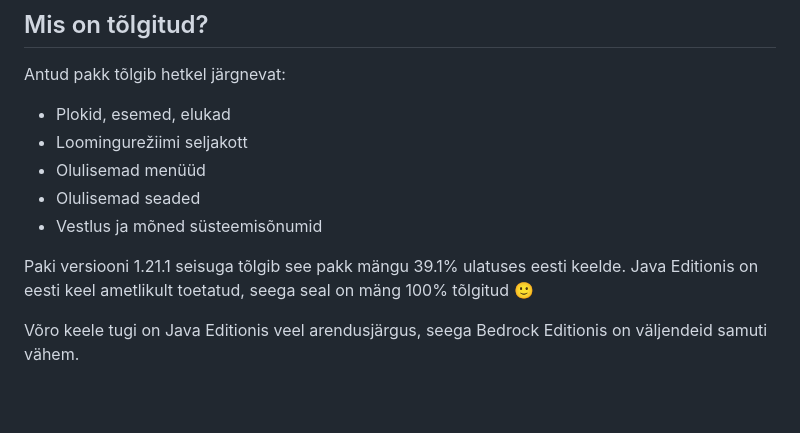
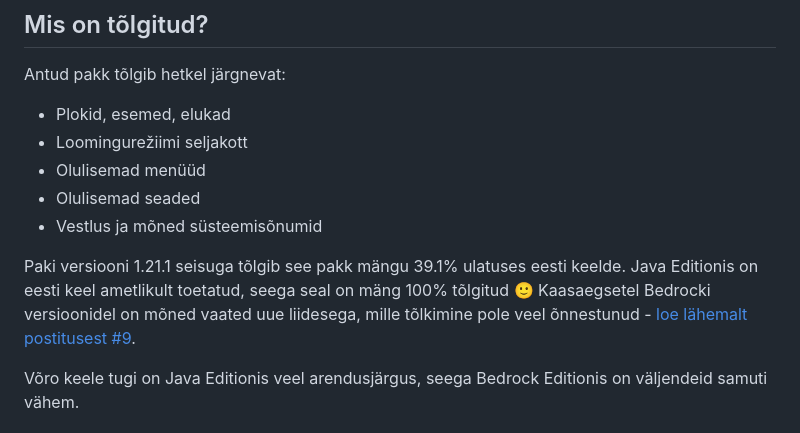
Before and after one commit to Madis0/mc-language-porter, a Markdown page: Juhised.md, the part around the change. Rendered like a GitHub page; blank space fills up the shorter version.

```diff
--- a/Juhised.md
+++ b/Juhised.md
@@ -43,7 +43,7 @@ Antud pakk tõlgib hetkel järgnevat:
 * Olulisemad seaded
 * Vestlus ja mõned süsteemisõnumid
 
-Paki versiooni 1.21.1 seisuga tõlgib see pakk mängu 39.1% ulatuses eesti keelde. Java Editionis on eesti keel ametlikult toetatud, seega seal on mäng 100% tõlgitud 🙂
+Paki versiooni 1.21.1 seisuga tõlgib see pakk mängu 39.1% ulatuses eesti keelde. Java Editionis on eesti keel ametlikult toetatud, seega seal on mäng 100% tõlgitud 🙂 Kaasaegsetel Bedrocki versioonidel on mõned vaated uue liidesega, mille tõlkimine pole veel õnnestunud - [loe lähemalt postitusest #9](https://github.com/Madis0/mc-language-porter/issues/9).
 
 Võro keele tugi on Java Editionis veel arendusjärgus, seega Bedrock Editionis on väljendeid samuti vähem.
 
```
